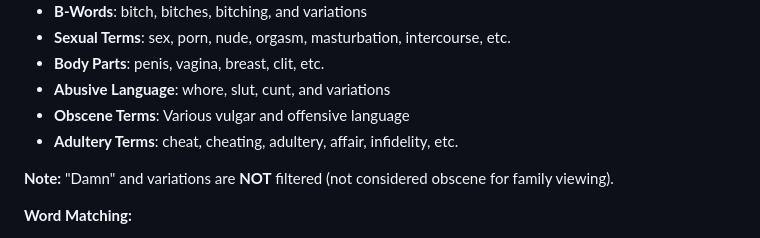
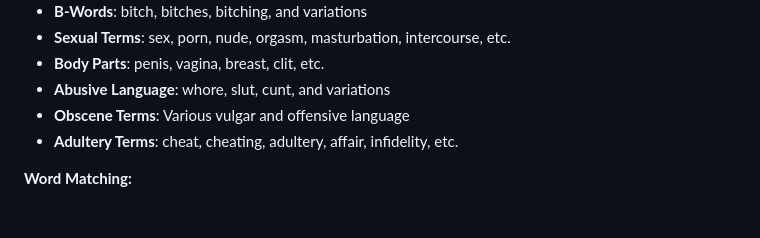
Before and after one commit to adeel-raza/profanity-filter, a Markdown page: README.md, the part around the change. Drawn GitHub-style; blank space fills up the shorter version.

Commit message:
Remove 'Damn' note from README and add CHANGELOG
- Removed note about 'Damn' not being filtered from README
- Added CHANGELOG.md to track project changes
- Documented false positive fix in changelog

```diff
--- a/README.md
+++ b/README.md
@@ -113,8 +113,6 @@ The tool filters **1,132 profanity words** including:
 - **Abusive Language**: whore, slut, cunt, and variations
 - **Obscene Terms**: Various vulgar and offensive language
 - **Adultery Terms**: cheat, cheating, adultery, affair, infidelity, etc.
-
-**Note:** "Damn" and variations are **NOT** filtered (not considered obscene for family viewing).
 
 **Word Matching:**
 - Uses exact whole-word matching only (prevents false positives)
```
Also changed, not shown: CHANGELOG.md (added, +36 -0 lines).
